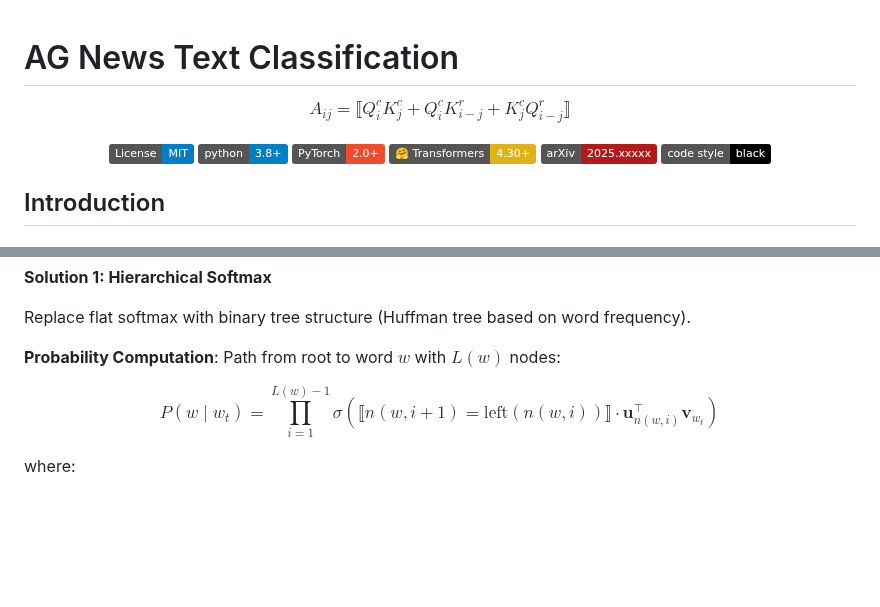
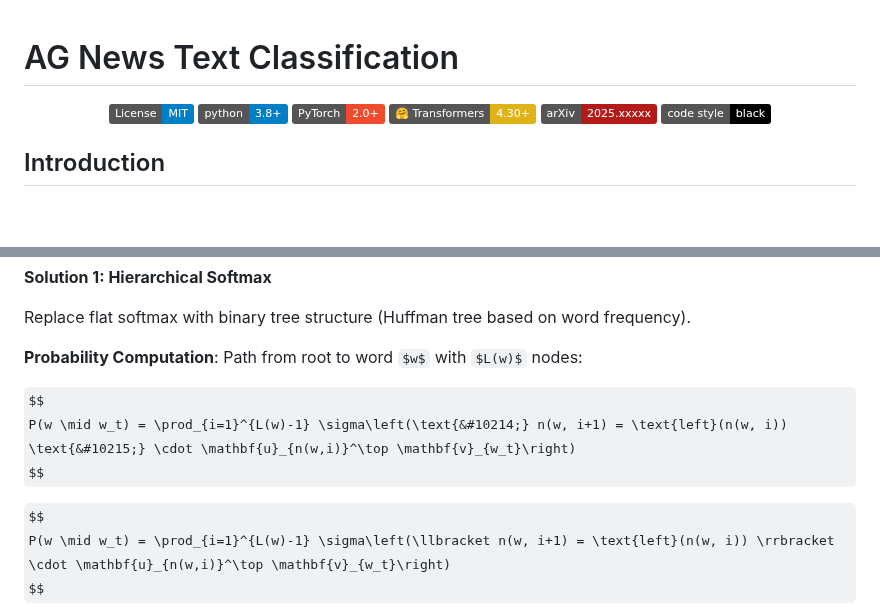
Before and after one commit to VoHaiDung/ag-news-text-classification, a Markdown page: README.md, 2 parts joined by grey strips. Rendered like a GitHub page; badges without logos; some formulas as TeX source; blank space fills up the shorter version.

```diff
--- a/README.md
+++ b/README.md
@@ -1,10 +1,4 @@
 # AG News Text Classification
-
-$$
-A_{ij} = ⟦ Q^c_i K^c_j + Q^c_i K^r_{i-j} + K^c_j Q^r_{i-j} ⟧
-$$
-
-
 
 <div align="center">
 
@@ -776,6 +770,11 @@ $$
 Replace flat softmax with binary tree structure (Huffman tree based on word frequency).
 
 **Probability Computation**: Path from root to word $w$ with $L(w)$ nodes:
+
+$$
+P(w \mid w_t) = \prod_{i=1}^{L(w)-1} \sigma\left(\text{&#10214;} n(w, i+1) = \text{left}(n(w, i)) \text{&#10215;} \cdot \mathbf{u}_{n(w,i)}^\top \mathbf{v}_{w_t}\right)
+$$
+
 
 $$
 P(w \mid w_t) = \prod_{i=1}^{L(w)-1} \sigma\left(\llbracket n(w, i+1) = \text{left}(n(w, i)) \rrbracket \cdot \mathbf{u}_{n(w,i)}^\top \mathbf{v}_{w_t}\right)
```
